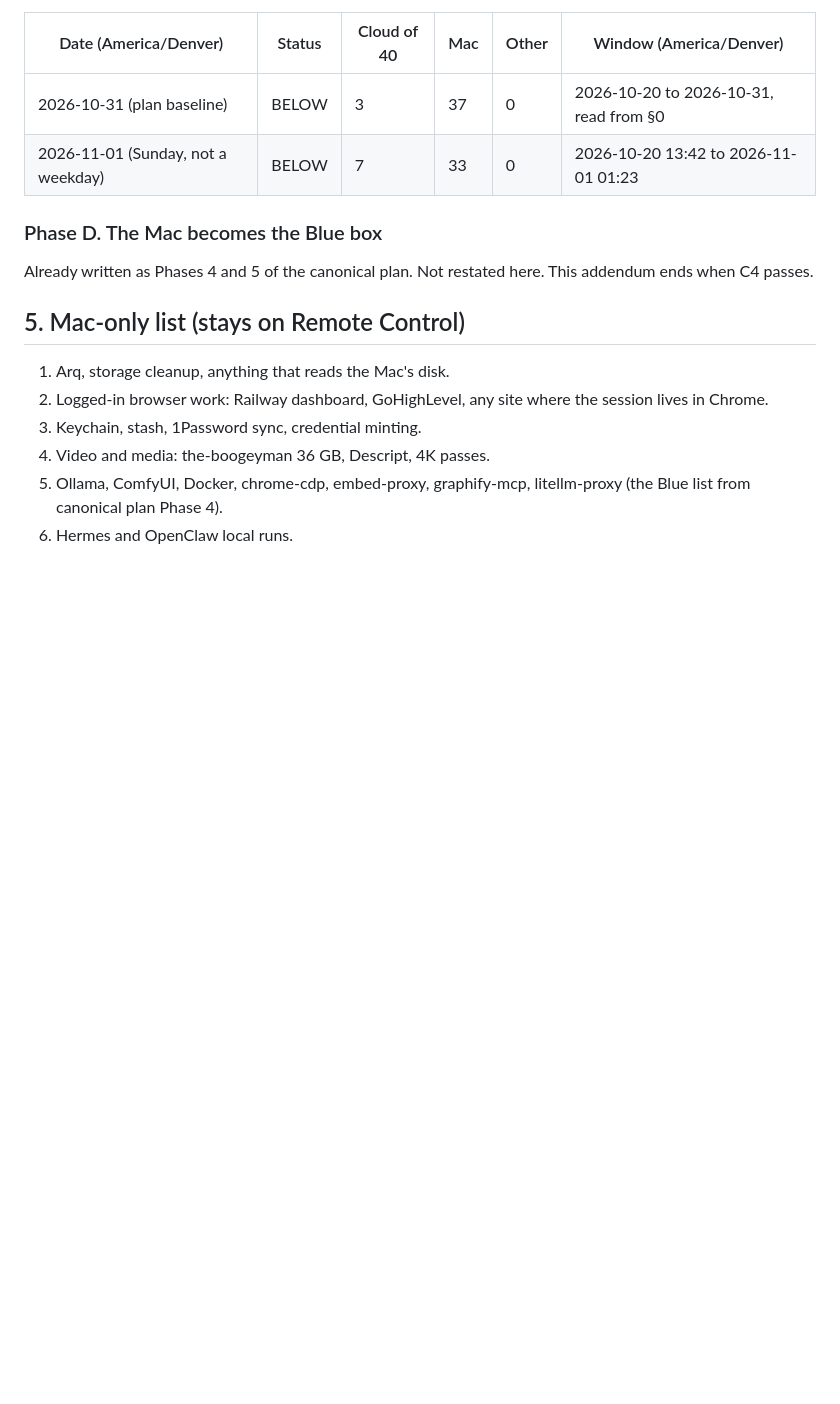
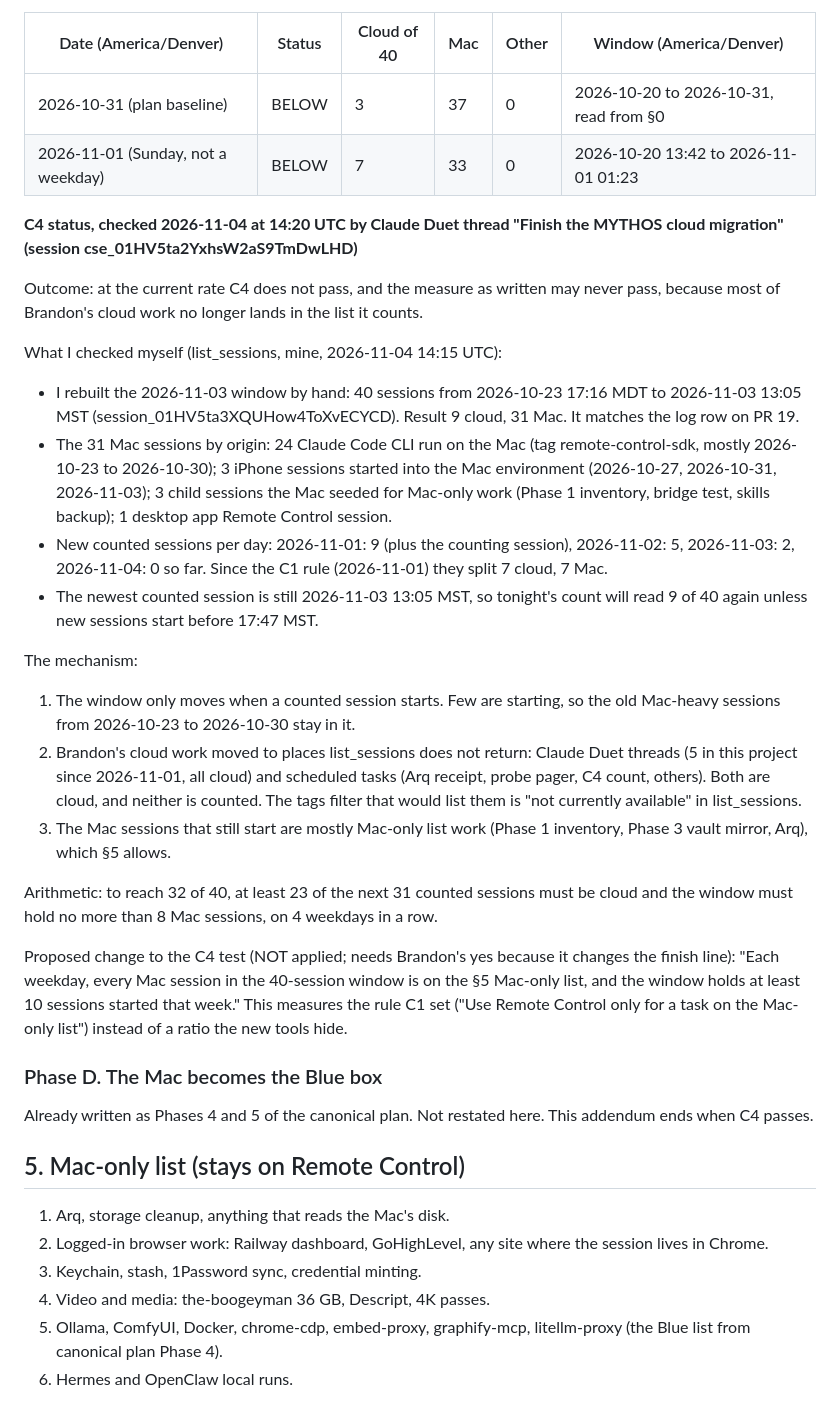
Before and after one commit to abcnuts/claude-code-workspace, a Markdown page: plans/2026-10-31-cloud-sessions-addendum.md, the part around the change. Drawn GitHub-style; blank space fills up the shorter version.

Commit message:
C4: record why the count is stuck at 9 of 40 (checked 2026-11-04)
Co-Authored-By: Claude Opus 5.5 <noreply@anthropic.com>

```diff
--- a/plans/2026-10-31-cloud-sessions-addendum.md
+++ b/plans/2026-10-31-cloud-sessions-addendum.md
@@ -134,6 +134,25 @@ Each step: owner, done-test. Nothing here sends, charges, or changes an external
 | 2026-10-31 (plan baseline) | BELOW | 3 | 37 | 0 | 2026-10-20 to 2026-10-31, read from §0 |
 | 2026-11-01 (Sunday, not a weekday) | BELOW | 7 | 33 | 0 | 2026-10-20 13:42 to 2026-11-01 01:23 |
 
+**C4 status, checked 2026-11-04 at 14:20 UTC by Claude Duet thread "Finish the MYTHOS cloud migration" (session cse_01HV5ta2YxhsW2aS9TmDwLHD)**
+
+Outcome: at the current rate C4 does not pass, and the measure as written may never pass, because most of Brandon's cloud work no longer lands in the list it counts.
+
+What I checked myself (list_sessions, mine, 2026-11-04 14:15 UTC):
+- I rebuilt the 2026-11-03 window by hand: 40 sessions from 2026-10-23 17:16 MDT to 2026-11-03 13:05 MST (session_01HV5ta3XQUHow4ToXvECYCD). Result 9 cloud, 31 Mac. It matches the log row on PR 19.
+- The 31 Mac sessions by origin: 24 Claude Code CLI run on the Mac (tag remote-control-sdk, mostly 2026-10-23 to 2026-10-30); 3 iPhone sessions started into the Mac environment (2026-10-27, 2026-10-31, 2026-11-03); 3 child sessions the Mac seeded for Mac-only work (Phase 1 inventory, bridge test, skills backup); 1 desktop app Remote Control session.
+- New counted sessions per day: 2026-11-01: 9 (plus the counting session), 2026-11-02: 5, 2026-11-03: 2, 2026-11-04: 0 so far. Since the C1 rule (2026-11-01) they split 7 cloud, 7 Mac.
+- The newest counted session is still 2026-11-03 13:05 MST, so tonight's count will read 9 of 40 again unless new sessions start before 17:47 MST.
+
+The mechanism:
+1. The window only moves when a counted session starts. Few are starting, so the old Mac-heavy sessions from 2026-10-23 to 2026-10-30 stay in it.
+2. Brandon's cloud work moved to places list_sessions does not return: Claude Duet threads (5 in this project since 2026-11-01, all cloud) and scheduled tasks (Arq receipt, probe pager, C4 count, others). Both are cloud, and neither is counted. The tags filter that would list them is "not currently available" in list_sessions.
+3. The Mac sessions that still start are mostly Mac-only list work (Phase 1 inventory, Phase 3 vault mirror, Arq), which §5 allows.
+
+Arithmetic: to reach 32 of 40, at least 23 of the next 31 counted sessions must be cloud and the window must hold no more than 8 Mac sessions, on 4 weekdays in a row.
+
+Proposed change to the C4 test (NOT applied; needs Brandon's yes because it changes the finish line): "Each weekday, every Mac session in the 40-session window is on the §5 Mac-only list, and the window holds at least 10 sessions started that week." This measures the rule C1 set ("Use Remote Control only for a task on the Mac-only list") instead of a ratio the new tools hide.
+
 ### Phase D. The Mac becomes the Blue box
 
 Already written as Phases 4 and 5 of the canonical plan. Not restated here. This addendum ends when C4 passes.
```
